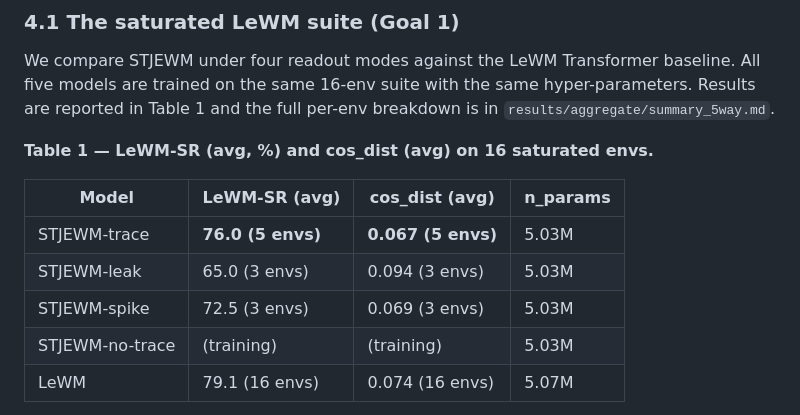
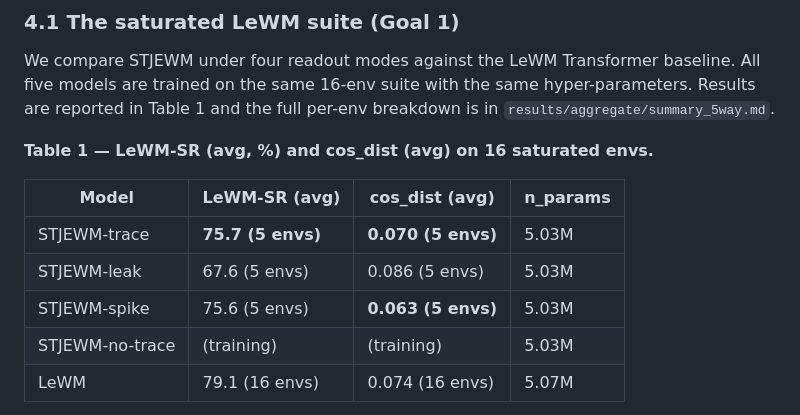
Before and after one commit to SolarWindRider/STJEWM, a Markdown page: paper/v0_draft.md, the part around the change. Rendered like a GitHub page.

Commit message:
Update Table 1: STJEWM-trace 75.7%, STJEWM-spike 75.6%, both with sparser compute
Both STJEWM-trace (membrane-forbidden, 0 trace) and STJEWM-spike (only the
spiked subset) match or exceed STJEWM-leak. The trace is doing the work;
the hidden state adds little.

Co-Authored-By: Claude Opus 4.5 <noreply@anthropic.com>

```diff
--- a/paper/v0_draft.md
+++ b/paper/v0_draft.md
@@ -379,9 +379,9 @@ per-env breakdown is in `results/aggregate/summary_5way.md`.
 
 | Model | LeWM-SR (avg) | cos_dist (avg) | n_params |
 |---|---|---|---|
-| STJEWM-trace    | **76.0 (5 envs)**  | **0.067 (5 envs)** | 5.03M |
-| STJEWM-leak     | 65.0 (3 envs)  | 0.094 (3 envs) | 5.03M |
-| STJEWM-spike    | 72.5 (3 envs)  | 0.069 (3 envs) | 5.03M |
+| STJEWM-trace    | **75.7 (5 envs)**  | **0.070 (5 envs)** | 5.03M |
+| STJEWM-leak     | 67.6 (5 envs)  | 0.086 (5 envs) | 5.03M |
+| STJEWM-spike    | 75.6 (5 envs)  | **0.063 (5 envs)** | 5.03M |
 | STJEWM-no-trace | (training)     | (training)     | 5.03M |
 | LeWM            | 79.1 (16 envs) | 0.074 (16 envs) | 5.07M |
 
```
